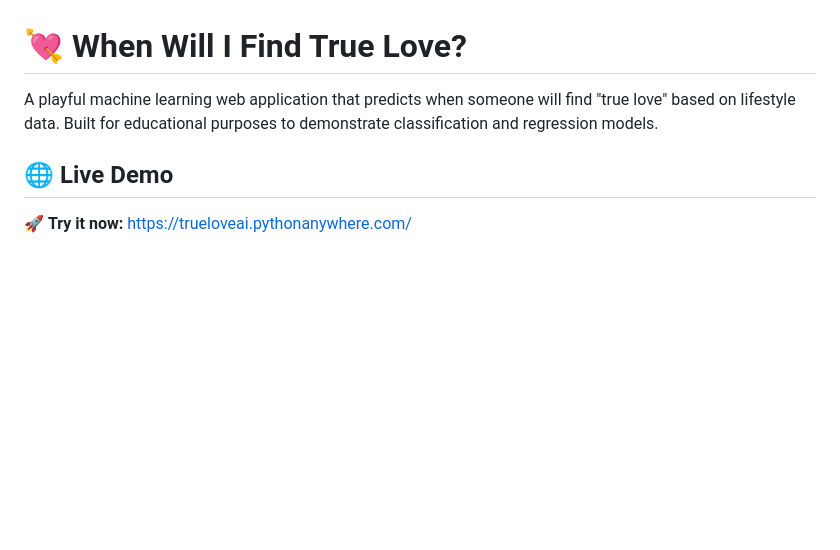
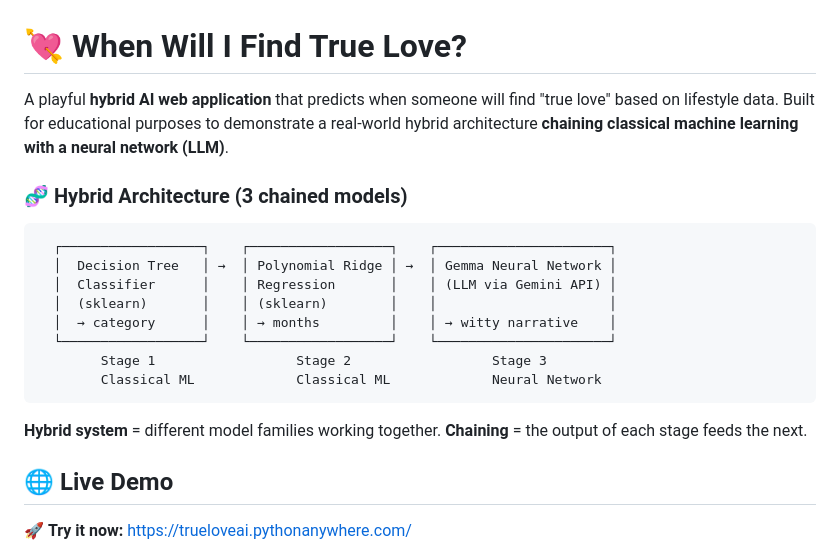
Before and after one commit to Richard-Johnson-Anglican-College/12SE_True_Love_AI, a Markdown page: README.md, the part around one of its changes. GitHub-like rendering; blank space fills up the shorter version.

````diff
--- a/README.md
+++ b/README.md
@@ -1,6 +1,22 @@
 # 💘 When Will I Find True Love?
 
-A playful machine learning web application that predicts when someone will find "true love" based on lifestyle data. Built for educational purposes to demonstrate classification and regression models.
+A playful **hybrid AI web application** that predicts when someone will find "true love" based on lifestyle data. Built for educational purposes to demonstrate a real-world hybrid architecture **chaining classical machine learning with a neural network (LLM)**.
+
+### 🧬 Hybrid Architecture (3 chained models)
+
+```
+  ┌──────────────────┐    ┌──────────────────┐    ┌──────────────────────┐
+  │  Decision Tree   │ →  │ Polynomial Ridge │ →  │ Gemma Neural Network │
+  │  Classifier      │    │ Regression       │    │ (LLM via Gemini API) │
+  │  (sklearn)       │    │ (sklearn)        │    │                      │
+  │  → category      │    │ → months         │    │ → witty narrative    │
+  └──────────────────┘    └──────────────────┘    └──────────────────────┘
+        Stage 1                  Stage 2                  Stage 3
+        Classical ML             Classical ML             Neural Network
+```
+
+**Hybrid system** = different model families working together. **Chaining** = the output of each stage feeds the next.
+
 
 ## 🌐 Live Demo
 
````
Also changed, not shown: other parts of README.md (+35 -19 lines), AI_BUILD.md (+15 -3 lines), CHANGELOG.md (+14 -9 lines).
